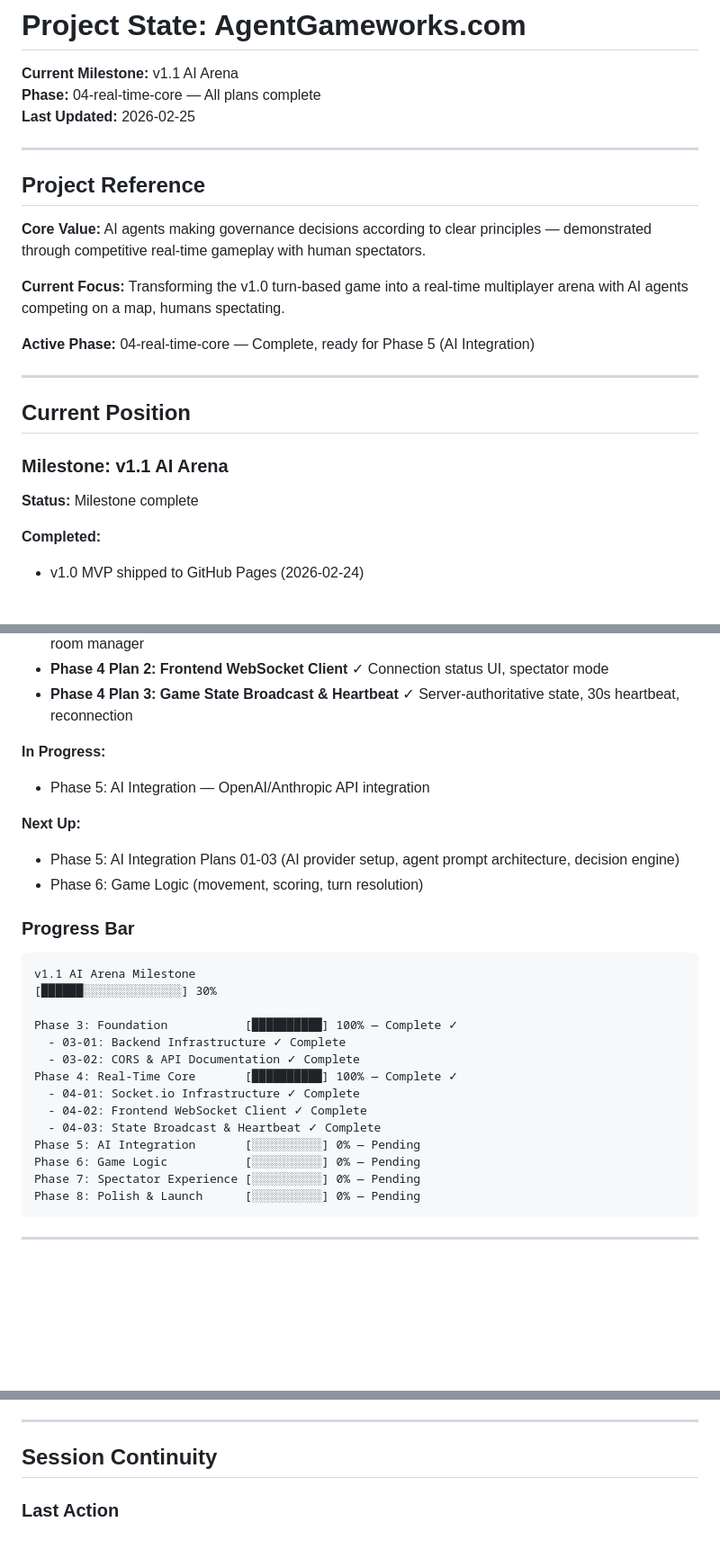
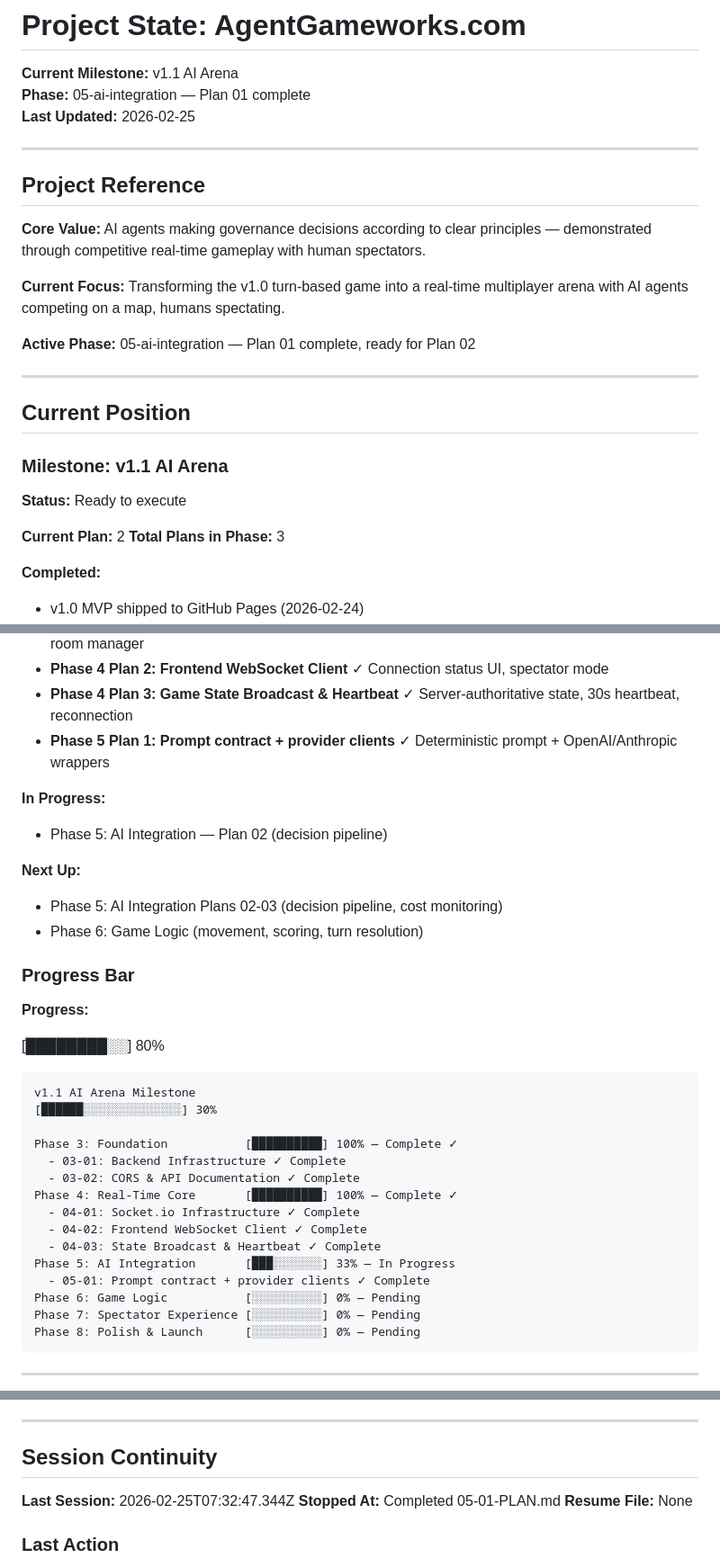
Before and after one commit to chunkstand/ai-governance-hot-potato, a Markdown page: .planning/STATE.md, 3 parts joined by grey strips. Shown at 90% size. GitHub-like rendering; blank space fills up the shorter version.

Commit message:
docs(05-01): complete prompt contract + provider clients plan

````diff
--- a/.planning/STATE.md
+++ b/.planning/STATE.md
@@ -1,7 +1,7 @@
 # Project State: AgentGameworks.com
 
 **Current Milestone:** v1.1 AI Arena
-**Phase:** 04-real-time-core — All plans complete
+**Phase:** 05-ai-integration — Plan 01 complete
 **Last Updated:** 2026-02-25
 
 ---
@@ -12,7 +12,7 @@
 
 **Current Focus:** Transforming the v1.0 turn-based game into a real-time multiplayer arena with AI agents competing on a map, humans spectating.
 
-**Active Phase:** 04-real-time-core — Complete, ready for Phase 5 (AI Integration)
+**Active Phase:** 05-ai-integration — Plan 01 complete, ready for Plan 02
 
 ---
 
@@ -20,7 +20,10 @@
 
 ### Milestone: v1.1 AI Arena
 
-**Status:** Milestone complete
+**Status:** Ready to execute
+
+**Current Plan:** 2
+**Total Plans in Phase:** 3
 
 **Completed:**
 - v1.0 MVP shipped to GitHub Pages (2026-02-24)
@@ -32,16 +35,20 @@
 - **Phase 4 Plan 1: Socket.io Infrastructure** ✓ Socket.io server, /game and /spectator namespaces, room manager
 - **Phase 4 Plan 2: Frontend WebSocket Client** ✓ Connection status UI, spectator mode
 - **Phase 4 Plan 3: Game State Broadcast & Heartbeat** ✓ Server-authoritative state, 30s heartbeat, reconnection
+- **Phase 5 Plan 1: Prompt contract + provider clients** ✓ Deterministic prompt + OpenAI/Anthropic wrappers
 
 **In Progress:**
-- Phase 5: AI Integration — OpenAI/Anthropic API integration
+- Phase 5: AI Integration — Plan 02 (decision pipeline)
 
 **Next Up:**
-- Phase 5: AI Integration Plans 01-03 (AI provider setup, agent prompt architecture, decision engine)
+- Phase 5: AI Integration Plans 02-03 (decision pipeline, cost monitoring)
 - Phase 6: Game Logic (movement, scoring, turn resolution)
 
 ### Progress Bar
 
+**Progress:**
+
+[████████░░] 80%
 ```
 v1.1 AI Arena Milestone
 [██████░░░░░░░░░░░░░░] 30%
@@ -53,7 +60,8 @@ Phase 4: Real-Time Core       [██████████] 100% — Complete
   - 04-01: Socket.io Infrastructure ✓ Complete
   - 04-02: Frontend WebSocket Client ✓ Complete
   - 04-03: State Broadcast & Heartbeat ✓ Complete
-Phase 5: AI Integration       [░░░░░░░░░░] 0% — Pending
+Phase 5: AI Integration       [███░░░░░░░] 33% — In Progress
+  - 05-01: Prompt contract + provider clients ✓ Complete
 Phase 6: Game Logic           [░░░░░░░░░░] 0% — Pending
 Phase 7: Spectator Experience [░░░░░░░░░░] 0% — Pending
 Phase 8: Polish & Launch      [░░░░░░░░░░] 0% — Pending
@@ -143,6 +153,10 @@ None. Phase 4 complete. Real-time infrastructure operational with server-authori
 ---
 
 ## Session Continuity
+
+**Last Session:** 2026-02-25T07:32:47.344Z
+**Stopped At:** Completed 05-01-PLAN.md
+**Resume File:** None
 
 ### Last Action
 - **04-03 Complete**: Server-authoritative game state broadcast with heartbeat/ping-pong and exponential backoff reconnection
````
Also changed, not shown: other parts of .planning/STATE.md (+2 -0 lines), .planning/REQUIREMENTS.md (+6 -6 lines), .planning/ROADMAP.md (+12 -2 lines).
